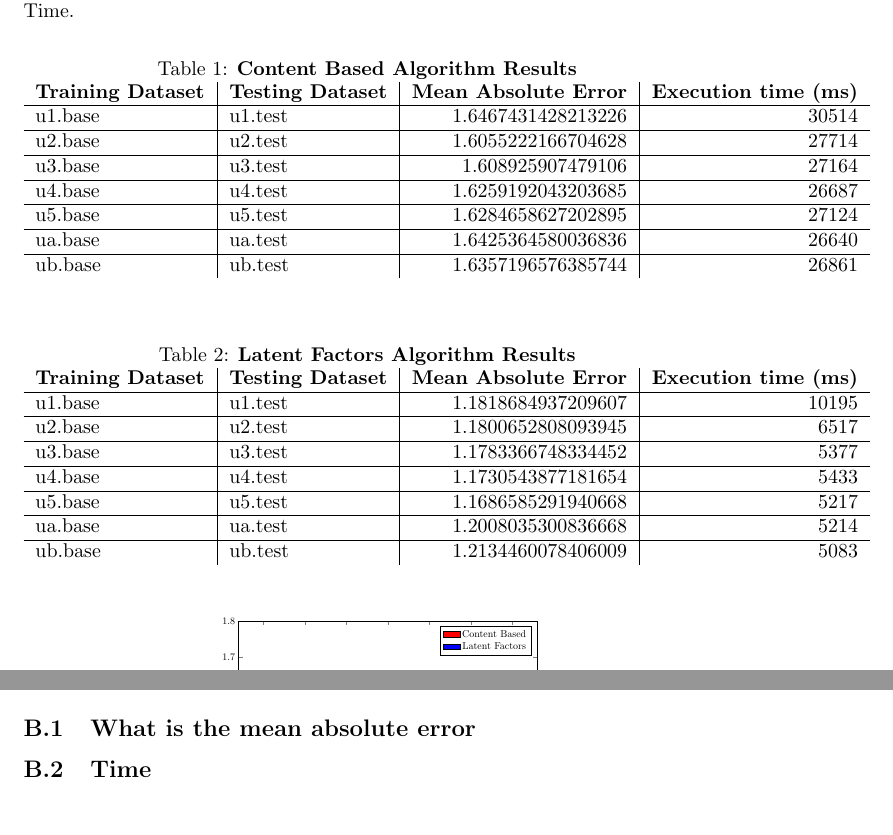
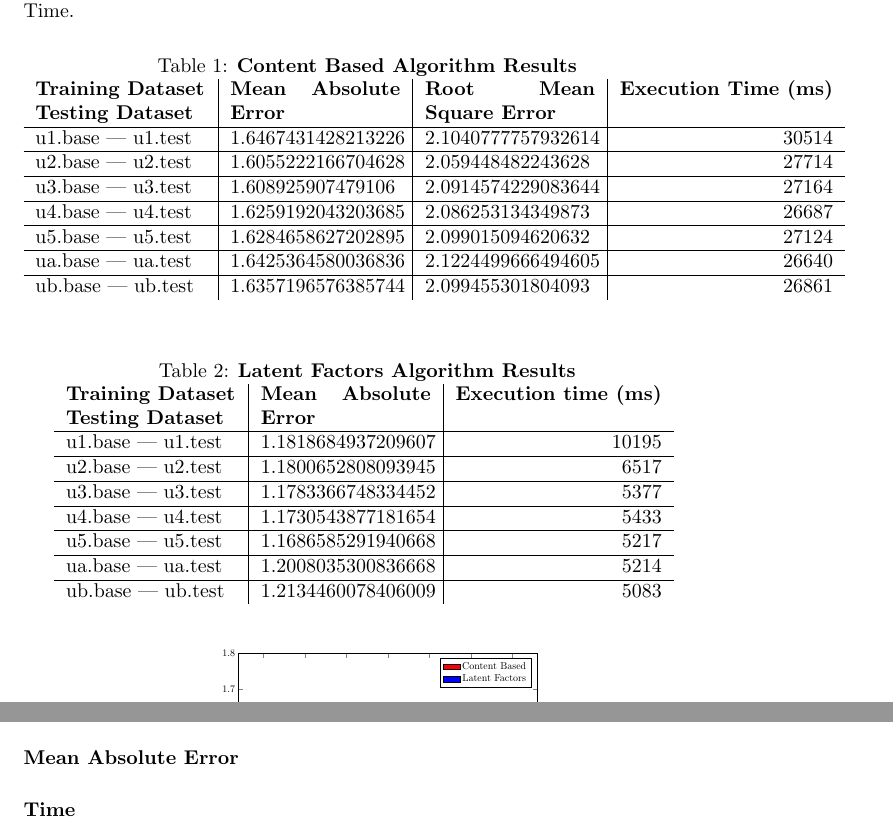
Before and after one commit to d4md1n/RecomenderComparison, a LaTeX thesis (resources/thesis.tex, which reads resources/appendices.tex, resources/results.tex): two parts of pages 13 and 16 of 17, joined at a grey line, cut so that both start at the same text. Compiled offline with pdfLaTeX.

Commit message:
Document - table updates

```diff
--- a/resources/appendices.tex
+++ b/resources/appendices.tex
@@ -13,8 +13,8 @@ written for Apache Spark \cite{ApacheSpark:1} using scala. The library breeze ha
 \lstinputlisting[language=scala]{../src/main/scala/Infrastructure.scala}
 \lstinputlisting[language=scala]{../src/main/scala/Metrics.scala}
 \section{Metrics}
-\subsection{What is the mean absolute error}
-\subsection{Time}
+\paragraph{Mean Absolute Error}
+\paragraph{Time}
 \listoftables
 \newpage
 \listoffigures
--- a/resources/results.tex
+++ b/resources/results.tex
@@ -8,10 +8,11 @@ Gathering the results of the above experiment, we can see roughly a very big dif
 
 \begin{table}[!h]
 		\caption {\bfseries Content Based Algorithm Results}
-\begin{tabular}{l|l|r|r}%
-   	\bfseries Training Dataset & \bfseries Testing Dataset & \bfseries Mean Absolute Error & \bfseries  Execution time (ms)% specify table head
+		\centering
+\begin{tabular}{p{3cm}|p{3cm}|p{3cm}|r}%
+   	\bfseries Training Dataset \newline Testing Dataset & \bfseries Mean Absolute Error & \bfseries Root Mean Square Error & \bfseries  Execution Time (ms)% specify table head
    	\csvreader[head to column names]{data/contentBased.csv}{}% use head of csv as column names
-   	{\\\hline \trainingSet & \testingSet & \MAE & \ExecutionTime}% specify your columns here
+   	{\\\hline \trainingSet \ | \testingSet & \MAE & \RMSE & \ExecutionTime}% specify your columns here
 \end{tabular}
   \label{tab:Content Based Algorithm Results}
 \end{table}
@@ -19,10 +20,11 @@ Gathering the results of the above experiment, we can see roughly a very big dif
 
 \begin{table}[!h]
 		\caption{\bfseries Latent Factors Algorithm Results}
-\begin{tabular}{l|l|r|r}%
-	\bfseries Training Dataset & \bfseries Testing Dataset & \bfseries Mean Absolute Error & \bfseries  Execution time (ms)% specify table head
+		\centering
+\begin{tabular}{p{3cm}|p{3cm}|r}%
+	\bfseries Training Dataset \newline Testing Dataset & \bfseries Mean Absolute Error & \bfseries  Execution time (ms)% specify table head
 	\csvreader[head to column names]{data/latentFactors.csv}{}% use head of csv as column names
-	{\\\hline \trainingSet & \testingSet & \MAE & \ExecutionTime}% specify your columns here
+	{\\\hline \trainingSet \ | \testingSet & \MAE & \ExecutionTime}% specify your columns here
 \end{tabular}
   \label{tab:Latent Factors Algorithm Results}
 \end{table}
```
Also changed, not shown: resources/experiment.tex (+2 -2 lines), resources/thesis.pdf, resources/results.tex (2 more changed lines).
